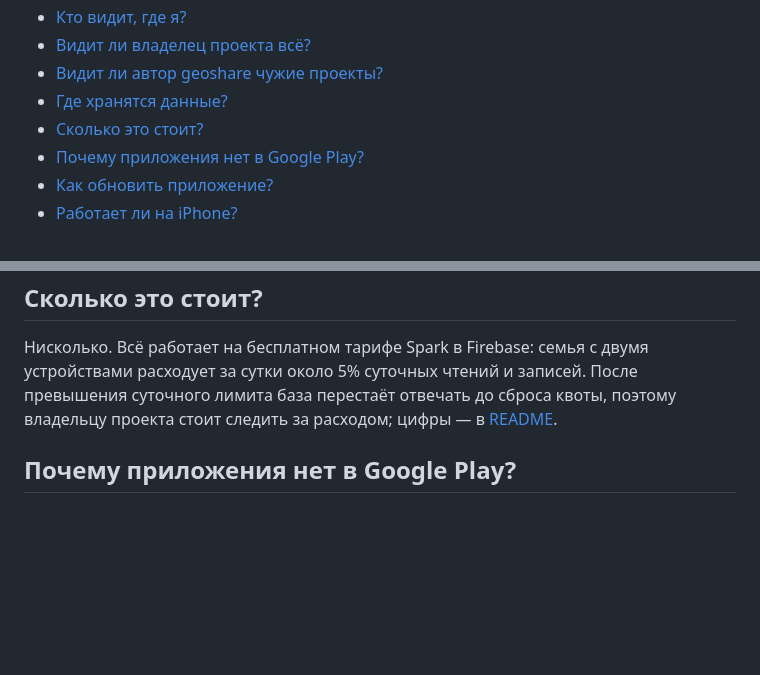
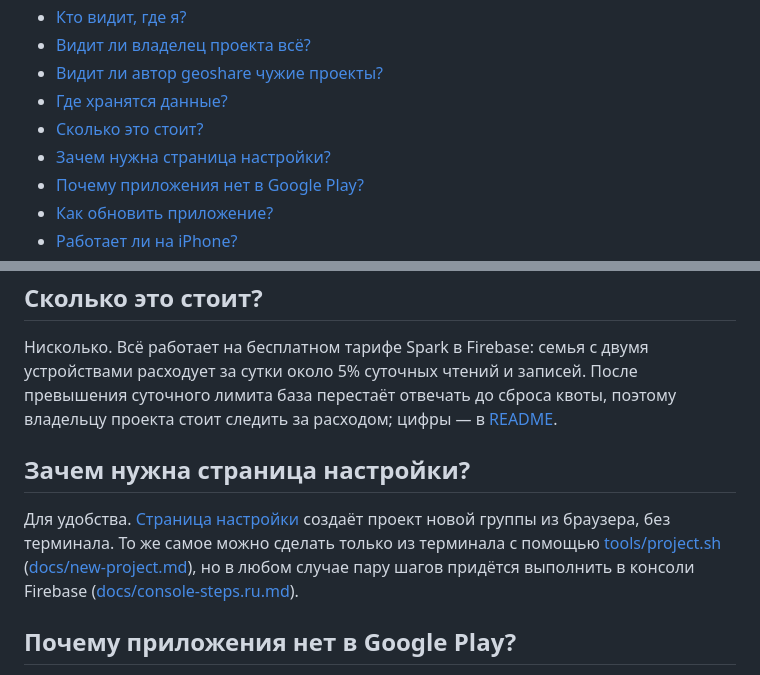
Before and after one commit to VitalyOstanin/geoshare, a Markdown page: FAQ.ru.md, 2 parts joined by grey strips. Rendered like a GitHub page; blank space fills up the shorter version.

Commit message:
FAQ: say what the setup page is for
It is a convenience: a terminal alone does the same, and a couple of
steps are taken in the Firebase console either way.

```diff
--- a/FAQ.ru.md
+++ b/FAQ.ru.md
@@ -13,6 +13,7 @@
 - [Видит ли автор geoshare чужие проекты?](#видит-ли-автор-geoshare-чужие-проекты)
 - [Где хранятся данные?](#где-хранятся-данные)
 - [Сколько это стоит?](#сколько-это-стоит)
+- [Зачем нужна страница настройки?](#зачем-нужна-страница-настройки)
 - [Почему приложения нет в Google Play?](#почему-приложения-нет-в-google-play)
 - [Как обновить приложение?](#как-обновить-приложение)
 - [Работает ли на iPhone?](#работает-ли-на-iphone)
@@ -78,6 +79,15 @@
 владельцу проекта стоит следить за расходом; цифры — в
 [README](README.ru.md#лимиты-бесплатного-тарифа).
 
+## Зачем нужна страница настройки?
+
+Для удобства. [Страница настройки](https://geoshare-setup.web.app/) создаёт
+проект новой группы из браузера, без терминала. То же самое можно сделать
+только из терминала с помощью [tools/project.sh](tools/project.sh)
+([docs/new-project.md](docs/new-project.md)), но в любом случае пару шагов
+придётся выполнить в консоли Firebase
+([docs/console-steps.ru.md](docs/console-steps.ru.md)).
+
 ## Почему приложения нет в Google Play?
 
 Публикация там требует учётной записи разработчика и проверки каждого выпуска
```
Also changed, not shown: FAQ.md (+10 -0 lines).
